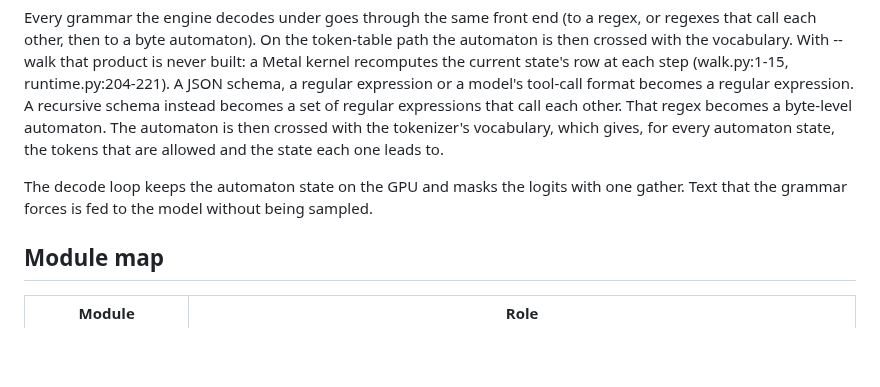
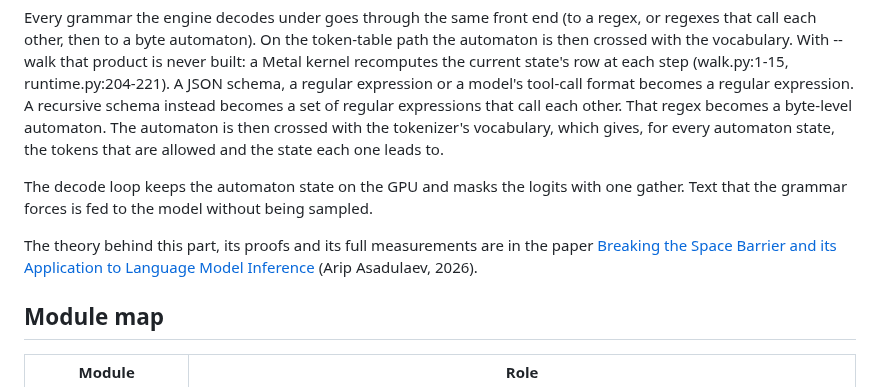
Before and after one commit to Generated-Computers/Locals, a Markdown page: docs/decoding/README.md, the part around the change. Drawn GitHub-style; blank space fills up the shorter version.

```diff
--- a/docs/decoding/README.md
+++ b/docs/decoding/README.md
@@ -5,6 +5,8 @@ Part of the [technical documentation](../README.md) of Locals. File and function
 Every grammar the engine decodes under goes through the same front end (to a regex, or regexes that call each other, then to a byte automaton). On the token-table path the automaton is then crossed with the vocabulary. With --walk that product is never built: a Metal kernel recomputes the current state's row at each step (walk.py:1-15, runtime.py:204-221). A JSON schema, a regular expression or a model's tool-call format becomes a regular expression. A recursive schema instead becomes a set of regular expressions that call each other. That regex becomes a byte-level automaton. The automaton is then crossed with the tokenizer's vocabulary, which gives, for every automaton state, the tokens that are allowed and the state each one leads to.
 
 The decode loop keeps the automaton state on the GPU and masks the logits with one gather. Text that the grammar forces is fed to the model without being sampled.
+
+The theory behind this part, its proofs and its full measurements are in the paper [Breaking the Space Barrier and its Application to Language Model Inference](https://arxiv.org/abs/2610.09139) (Arip Asadulaev, 2026).
 
 ## Module map
 
```
Also changed, not shown: README.md (+25 -0 lines), docs/why-faster/README.md (+15 -7 lines), docs/assets/emblem.jpg (added).
